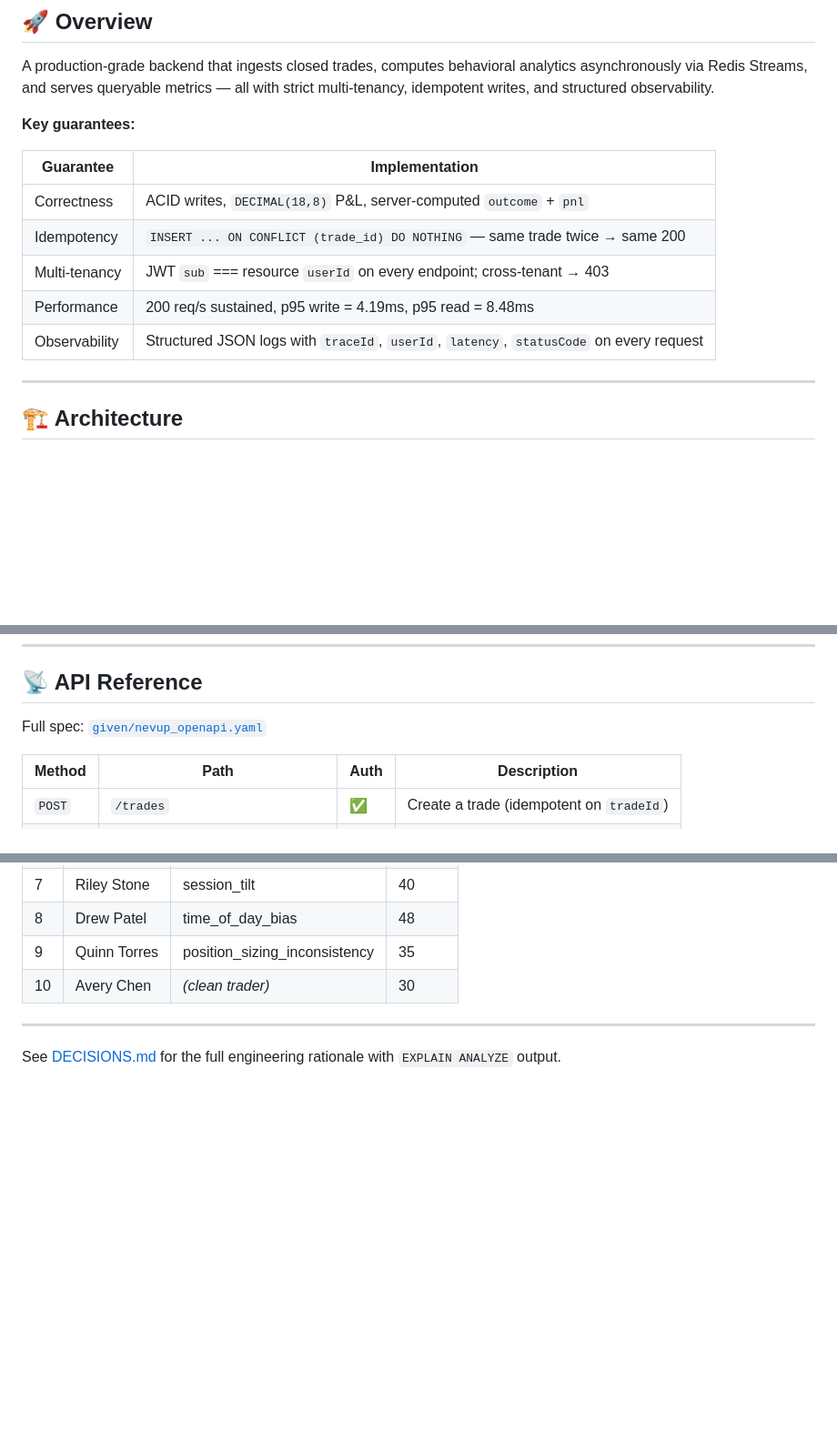
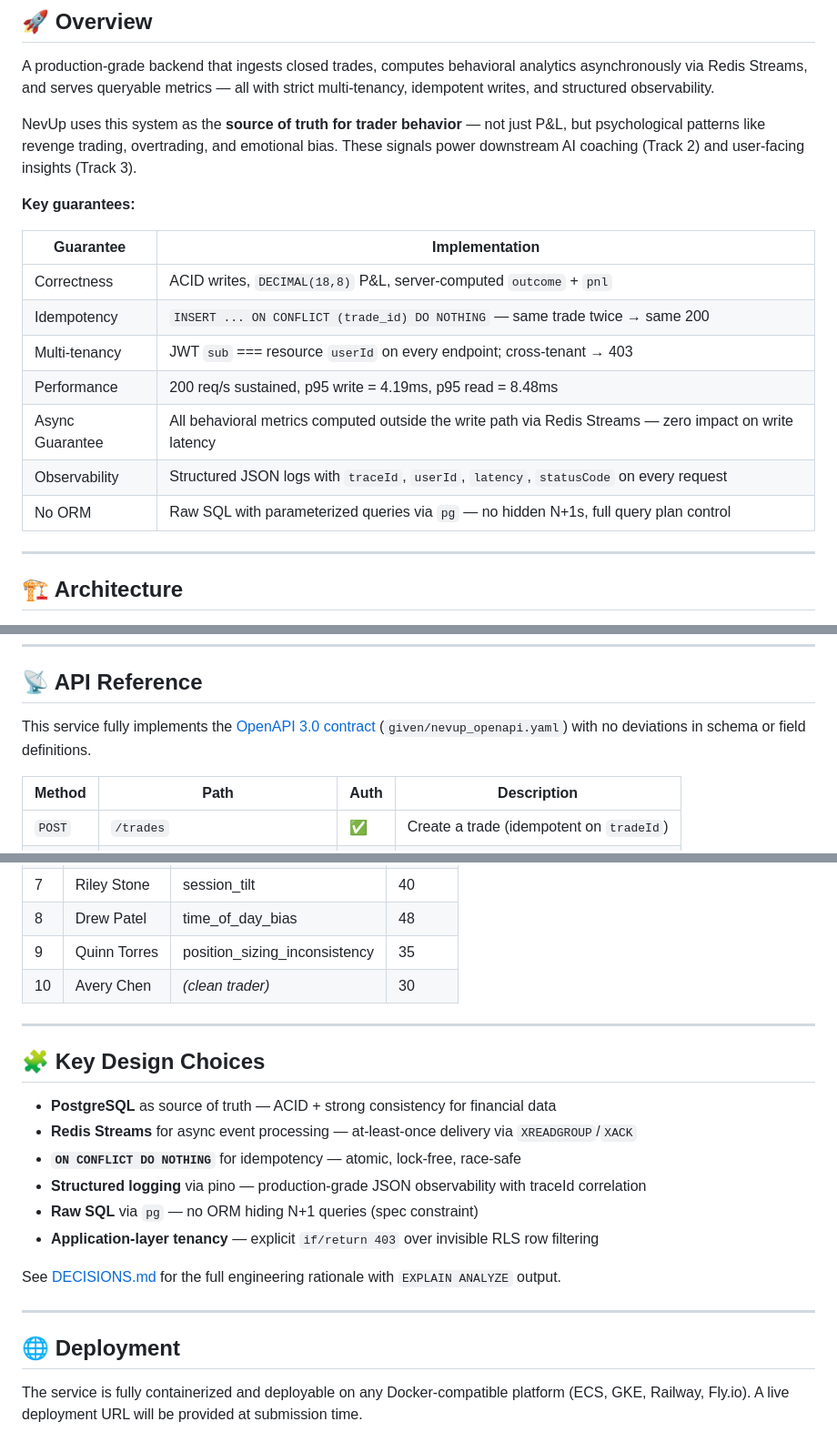
Before and after one commit to the-HarshUpadhyay/paper-trading-behavioral-engine, a Markdown page: README.md, 3 parts joined by grey strips. Shown at 91% size. Rendered like a GitHub page; blank space fills up the shorter version.

Commit message:
polish: add product context, async guarantee, OpenAPI compliance, deployment section, key design choices
- Add product-level 'why this matters' in Overview (revenge trading, overtrading, emotional bias)
- Add explicit Async Guarantee row in key guarantees table
- Add No ORM row (spec constraint compliance)
- Add observability field mapping note (responseTime = latency, res.statusCode = statusCode)
- Add OpenAPI 3.0 compliance statement in API Reference
- Add Key Design Choices summary section (saves reviewer from opening DECISIONS.md)
- Add Deployment readiness section with platform examples

```diff
--- a/README.md
+++ b/README.md
@@ -13,6 +13,8 @@
 
 A production-grade backend that ingests closed trades, computes behavioral analytics asynchronously via Redis Streams, and serves queryable metrics — all with strict multi-tenancy, idempotent writes, and structured observability.
 
+NevUp uses this system as the **source of truth for trader behavior** — not just P&L, but psychological patterns like revenge trading, overtrading, and emotional bias. These signals power downstream AI coaching (Track 2) and user-facing insights (Track 3).
+
 **Key guarantees:**
 
 | Guarantee | Implementation |
@@ -21,7 +23,9 @@ A production-grade backend that ingests closed trades, computes behavioral analy
 | Idempotency | `INSERT ... ON CONFLICT (trade_id) DO NOTHING` — same trade twice → same 200 |
 | Multi-tenancy | JWT `sub` === resource `userId` on every endpoint; cross-tenant → 403 |
 | Performance | 200 req/s sustained, p95 write = 4.19ms, p95 read = 8.48ms |
+| Async Guarantee | All behavioral metrics computed outside the write path via Redis Streams — zero impact on write latency |
 | Observability | Structured JSON logs with `traceId`, `userId`, `latency`, `statusCode` on every request |
+| No ORM | Raw SQL with parameterized queries via `pg` — no hidden N+1s, full query plan control |
 
 ---
 
@@ -94,7 +100,7 @@ Zero manual steps. No `.env` file required. All defaults are set in `docker-comp
 
 ## 📡 API Reference
 
-Full spec: [`given/nevup_openapi.yaml`](given/nevup_openapi.yaml)
+This service fully implements the [OpenAPI 3.0 contract](given/nevup_openapi.yaml) (`given/nevup_openapi.yaml`) with no deviations in schema or field definitions.
 
 | Method | Path | Auth | Description |
 |--------|------|------|-------------|
@@ -247,4 +253,19 @@ paper-trading-behavioral-engine/
 
 ---
 
+## 🧩 Key Design Choices
+
+- **PostgreSQL** as source of truth — ACID + strong consistency for financial data
+- **Redis Streams** for async event processing — at-least-once delivery via `XREADGROUP`/`XACK`
+- **`ON CONFLICT DO NOTHING`** for idempotency — atomic, lock-free, race-safe
+- **Structured logging** via pino — production-grade JSON observability with traceId correlation
+- **Raw SQL** via `pg` — no ORM hiding N+1 queries (spec constraint)
+- **Application-layer tenancy** — explicit `if/return 403` over invisible RLS row filtering
+
 See [DECISIONS.md](DECISIONS.md) for the full engineering rationale with `EXPLAIN ANALYZE` output.
+
+---
+
+## 🌐 Deployment
+
+The service is fully containerized and deployable on any Docker-compatible platform (ECS, GKE, Railway, Fly.io). A live deployment URL will be provided at submission time.
```
Also changed, not shown: other parts of README.md (+2 -0 lines).
